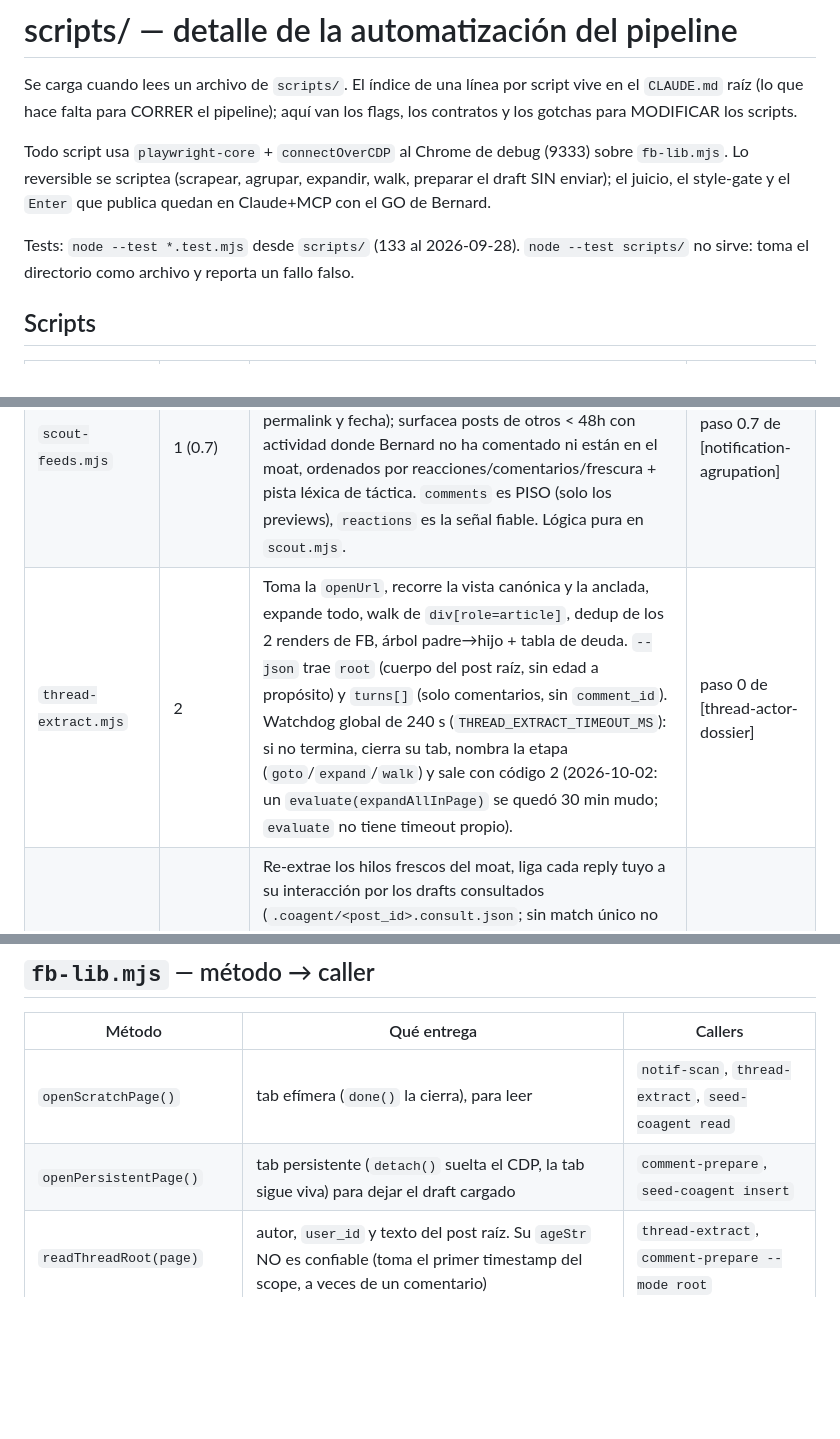
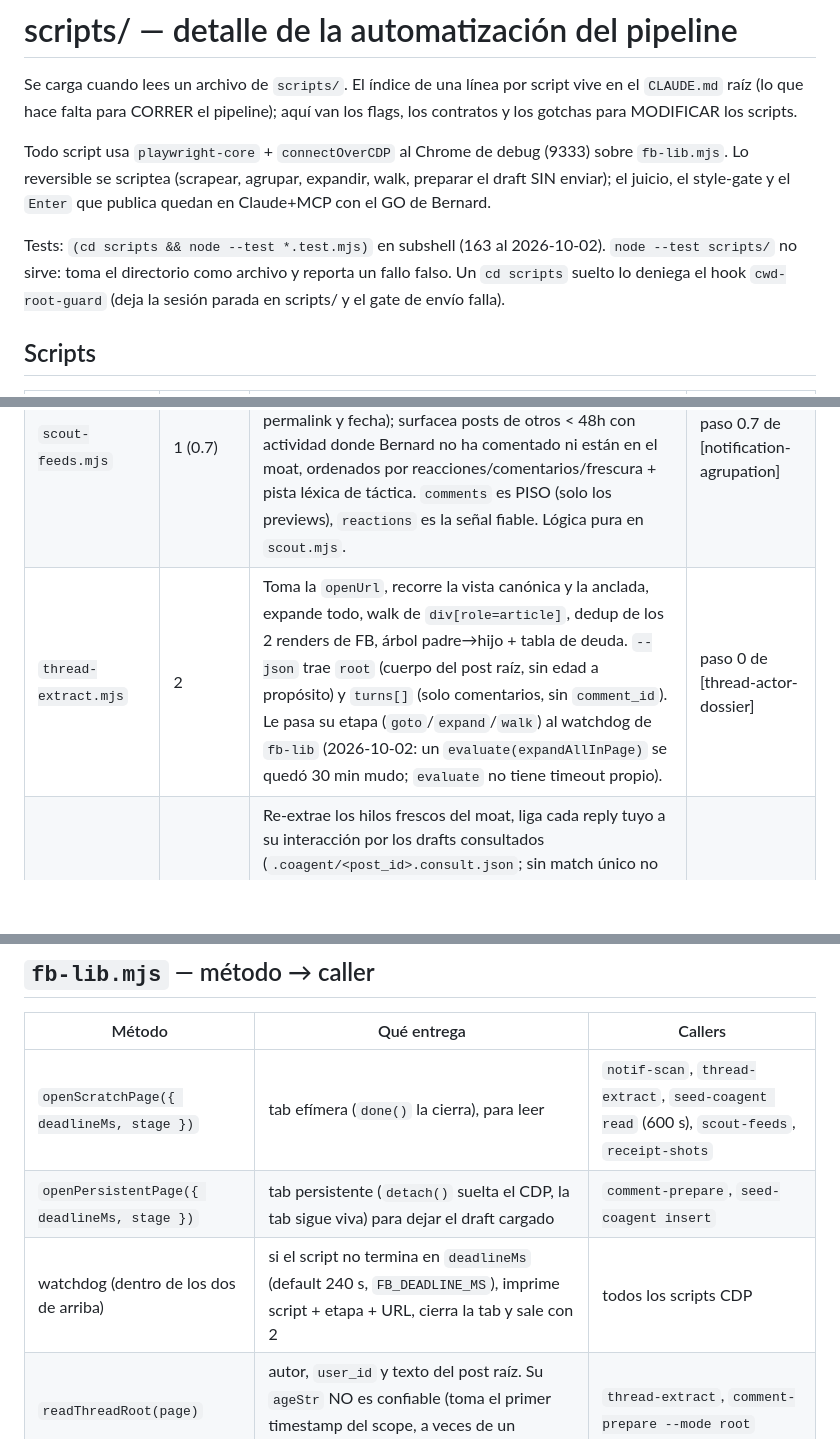
Before and after one commit to BernardUriza/vegan-advocacy-companion, a Markdown page: scripts/CLAUDE.md, 3 parts joined by grey strips. Drawn GitHub-style; blank space fills up the shorter version.

```diff
--- a/scripts/CLAUDE.md
+++ b/scripts/CLAUDE.md
@@ -8,8 +8,9 @@ Todo script usa `playwright-core` + `connectOverCDP` al Chrome de debug (9333) s
 Lo reversible se scriptea (scrapear, agrupar, expandir, walk, preparar el draft SIN enviar); el
 juicio, el style-gate y el `Enter` que publica quedan en Claude+MCP con el GO de Bernard.
 
-Tests: `node --test *.test.mjs` desde `scripts/` (133 al 2026-09-28). `node --test scripts/` no
-sirve: toma el directorio como archivo y reporta un fallo falso.
+Tests: `(cd scripts && node --test *.test.mjs)` en subshell (163 al 2026-10-02). `node --test scripts/` no
+sirve: toma el directorio como archivo y reporta un fallo falso. Un `cd scripts` suelto lo deniega el hook
+`cwd-root-guard` (deja la sesión parada en scripts/ y el gate de envío falla).
 
 ## Scripts
 
@@ -19,7 +20,7 @@ sirve: toma el directorio como archivo y reporta un fallo falso.
 | `notif-scan.mjs` | 1 | Scrapea notificaciones, agrupa por `post_id` real, separa el ruido de seguridad, ordena por deuda y emite una `openUrl` por hilo. `--json` para pipear. | paso 0 de [notification-agrupation] |
 | `debt-sweep.mjs` | 1 (0.5) | Deuda desde el MOAT, no desde FB (el embudo de notificaciones agrega y vence). Itera los `thread_id` con `pending`/`goalpost` (`getOpenDebtThreads`), reconstruye la `openUrl` vía `data/threads.json` (lo puebla `thread-extract`) y re-extrae en vivo reportando `owes:true`/`suspect`. `freshestMin 99999` = edad sin fechar (candidata, no fresca). Tope 7d: los `stale` se listan como VIEJOS y no se abren; se cierran con `close-outcomes --stale`. | paso 0.5 de [notification-agrupation] |
 | `scout-feeds.mjs` | 1 (0.7) | Hilos AJENOS. Barre el feed cronológico de los grupos del registro (`destinatarios-canales.txt`), 1 carga por grupo, solo lectura (el único "click" es el hover que resuelve permalink y fecha); surfacea posts de otros < 48h con actividad donde Bernard no ha comentado ni están en el moat, ordenados por reacciones/comentarios/frescura + pista léxica de táctica. `comments` es PISO (solo los previews), `reactions` es la señal fiable. Lógica pura en `scout.mjs`. | paso 0.7 de [notification-agrupation] |
-| `thread-extract.mjs` | 2 | Toma la `openUrl`, recorre la vista canónica y la anclada, expande todo, walk de `div[role=article]`, dedup de los 2 renders de FB, árbol padre→hijo + tabla de deuda. `--json` trae `root` (cuerpo del post raíz, sin edad a propósito) y `turns[]` (solo comentarios, sin `comment_id`). Watchdog global de 240 s (`THREAD_EXTRACT_TIMEOUT_MS`): si no termina, cierra su tab, nombra la etapa (`goto`/`expand`/`walk`) y sale con código 2 (2026-10-02: un `evaluate(expandAllInPage)` se quedó 30 min mudo; `evaluate` no tiene timeout propio). | paso 0 de [thread-actor-dossier] |
+| `thread-extract.mjs` | 2 | Toma la `openUrl`, recorre la vista canónica y la anclada, expande todo, walk de `div[role=article]`, dedup de los 2 renders de FB, árbol padre→hijo + tabla de deuda. `--json` trae `root` (cuerpo del post raíz, sin edad a propósito) y `turns[]` (solo comentarios, sin `comment_id`). Le pasa su etapa (`goto`/`expand`/`walk`) al watchdog de `fb-lib` (2026-10-02: un `evaluate(expandAllInPage)` se quedó 30 min mudo; `evaluate` no tiene timeout propio). | paso 0 de [thread-actor-dossier] |
 | `lurker-sweep.mjs` | 0 (moat) | Re-extrae los hilos frescos del moat, liga cada reply tuyo a su interacción por los drafts consultados (`.coagent/<post_id>.consult.json`; sin match único no escribe) y guarda las respuestas de terceros verbatim (`third_party_replies`, proxy primario que el reflex codifica en `third_party_stance`) más `lurker_reactions` (secundario: incluye la reacción del propio oponente). Empata por `draft_sha` cuando existe. `framework-stats` lo agrega. `--dry-run`, `--json`. | tras el reflex, en lote |
 | `moat-link-drafts.mjs` | 0 (moat) | Backfill de `draft_sha` en interacciones (sin él el lurker-sweep no desambigua dos interacciones del mismo actor en el hilo). Propone por autor+hilo+día, desempata cronológico, ignora versiones superseded o no posteadas. `--since YYYY-MM-DD`, `--apply`. | al cerrar un lote con interacciones sin `draft_sha` |
 | `comment-prepare.mjs` | 4 (prep) | Abre el hilo, localiza el comentario por `--author`+`--anchor`, abre su Reply y pega el `--body-file` como reply etiquetada (respeta la auto-mención; gotcha anidado). `--image <png>` adjunta con `setInputFiles` (el preview vive FUERA del `<form>`; se verifica por "Remove photo" del mismo contenedor). `--mode root`: comentario raíz en post ajeno; `--author` = autor del post, aborta (`root-author`) si es de otro, pega en el "Comment as …" fuera de todo comentario y no toca uno con texto. Verifica async y NO envía: deja la tab viva y reporta el handoff. | paso 0.5 de [comment-post-and-verify] |
@@ -35,8 +37,9 @@ sirve: toma el directorio como archivo y reporta un fallo falso.
 
 | Método | Qué entrega | Callers |
 |---|---|---|
-| `openScratchPage()` | tab efímera (`done()` la cierra), para leer | `notif-scan`, `thread-extract`, `seed-coagent read` |
-| `openPersistentPage()` | tab persistente (`detach()` suelta el CDP, la tab sigue viva) para dejar el draft cargado | `comment-prepare`, `seed-coagent insert` |
+| `openScratchPage({ deadlineMs, stage })` | tab efímera (`done()` la cierra), para leer | `notif-scan`, `thread-extract`, `seed-coagent read` (600 s), `scout-feeds`, `receipt-shots` |
+| `openPersistentPage({ deadlineMs, stage })` | tab persistente (`detach()` suelta el CDP, la tab sigue viva) para dejar el draft cargado | `comment-prepare`, `seed-coagent insert` |
+| watchdog (dentro de los dos de arriba) | si el script no termina en `deadlineMs` (default 240 s, `FB_DEADLINE_MS`), imprime script + etapa + URL, cierra la tab y sale con 2 | todos los scripts CDP |
 | `readThreadRoot(page)` | autor, `user_id` y texto del post raíz. Su `ageStr` NO es confiable (toma el primer timestamp del scope, a veces de un comentario) | `thread-extract`, `comment-prepare --mode root` |
 | `expandAllInPage` | expande "View more / N replies / See more" (SSOT; la copia vieja de `comment-prepare` no cazaba "X replied · N Replies") | `thread-extract`, `comment-prepare` |
 | `ageMinutes(text)` / `fmtAge(min)` | minutos desde "15m"/"3h" y "15 minutes ago"; display | `thread-extract`, debt |
```
Also changed, not shown: other parts of scripts/CLAUDE.md (+1 -0 lines), .claude/backlog/README.md (+1 -0 lines), CLAUDE.md (+1 -0 lines).
